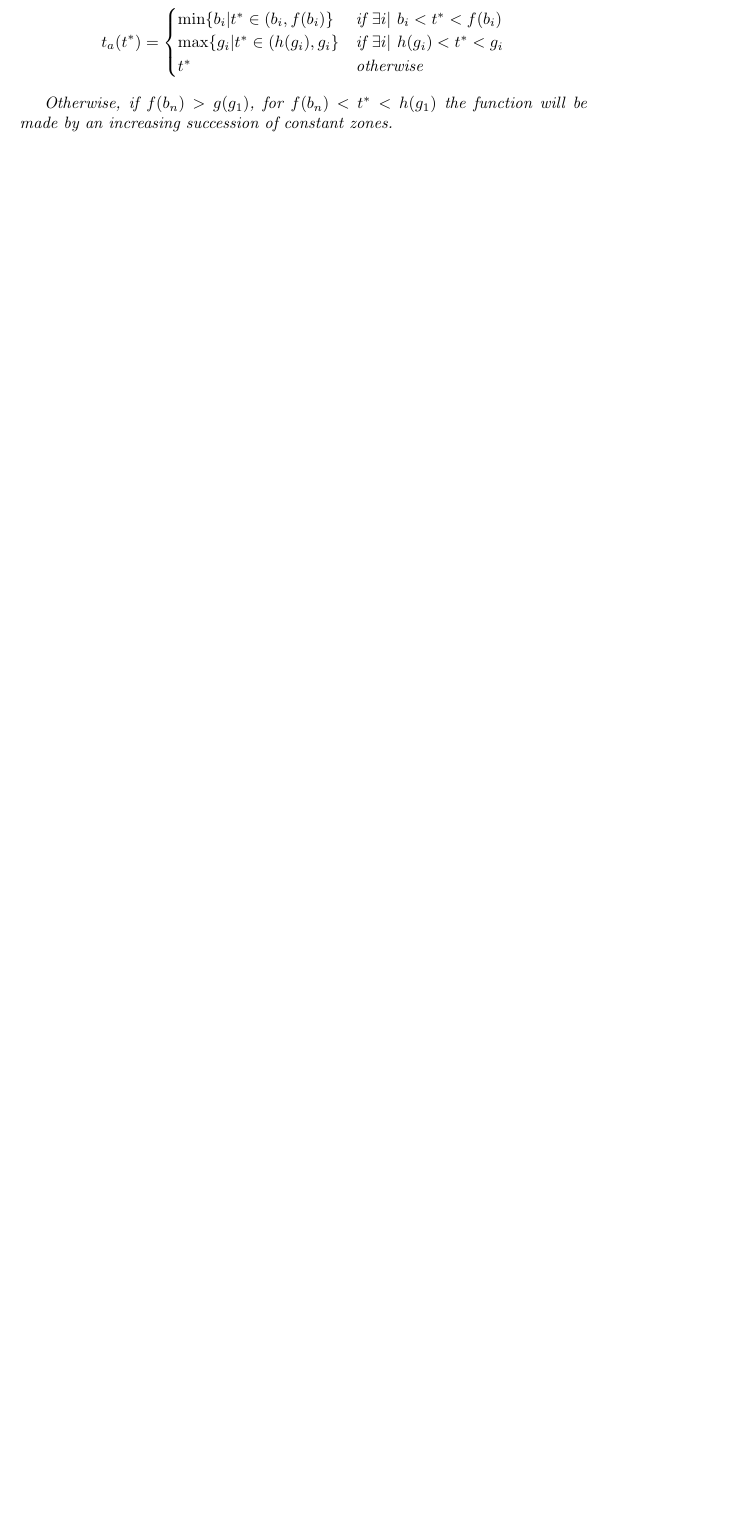
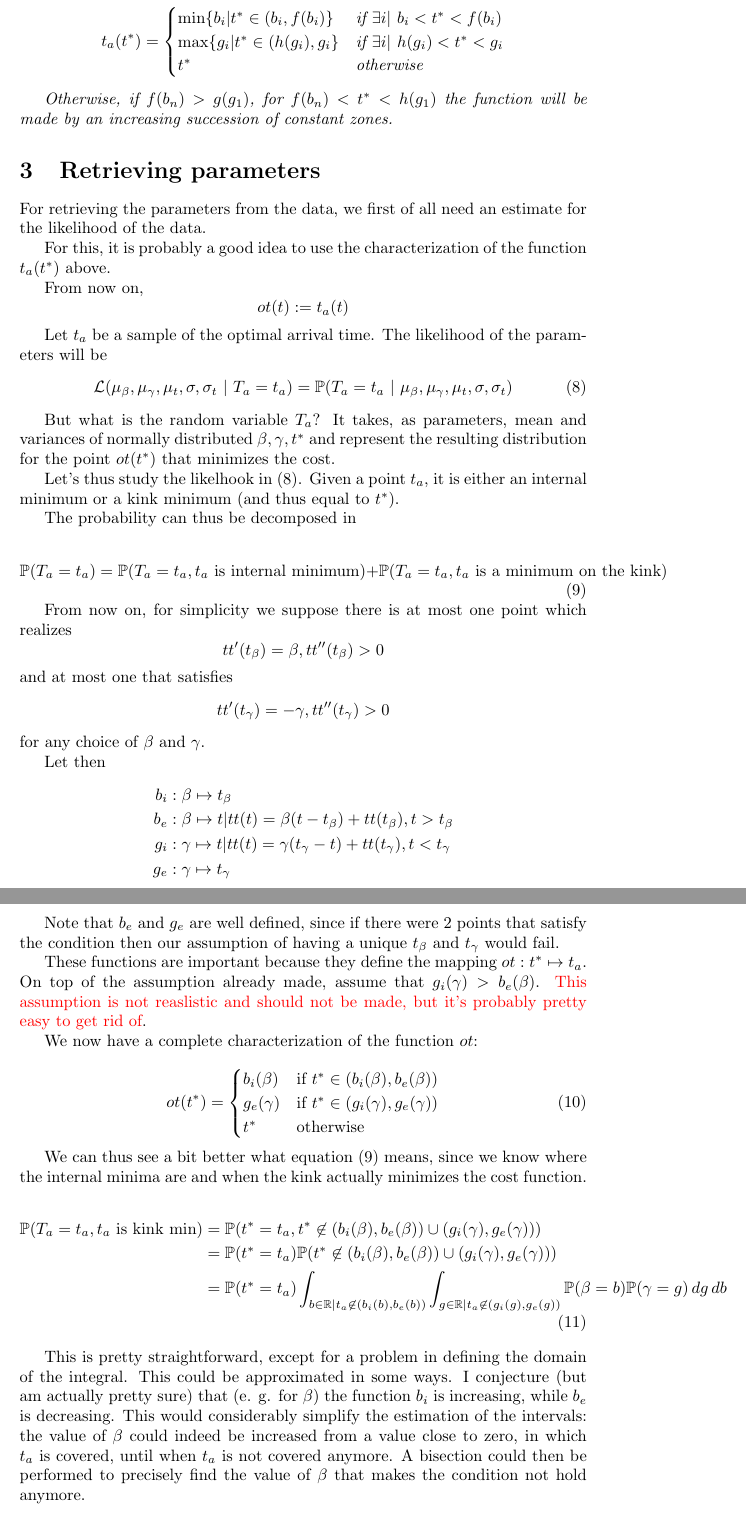
Before and after one commit to YangTransport/inverting_departure_time, a LaTeX document (latex/notes.tex): part of page 6 of 6 before the commit and two parts of pages 6 and 7 of 7 after it, the two joined at a grey line, cut so that both start at the same text, the shorter picture padded with empty space. Compiled offline with pdfLaTeX.

Commit message:
Added first part pf section on likelihood

```diff
--- a/latex/notes.tex
+++ b/latex/notes.tex
@@ -294,6 +294,89 @@ The function \(t_a(t^*)\) is (locally) either equal to the identity \(t_a(t^*) =
   Otherwise, if \(f(b_n) > g(g_1)\), for \(f(b_n) < t^* < h(g_1)\) the function will be made by an increasing succession of constant zones.
 \end{prop}
 
+\section{Retrieving parameters}
+
+For retrieving the parameters from the data, we first of all need an estimate for the likelihood of the data.
+
+For this, it is probably a good idea to use the characterization of the function \(t_a(t^*)\) above.
+
+From now on,
+\begin{equation*}
+  ot(t) := t_a(t)
+\end{equation*}
+
+Let \(t_a\) be a sample of the optimal arrival time. The likelihood of the parameters will be
+\begin{equation}
+  \label{eq:likelihood_def}
+  \mathcal{L}(\mu_\beta, \mu_\gamma, \mu_t, \sigma, \sigma_t\ \vert\ T_a = t_a) =
+  \mathbb{P}(T_a = t_a \ \vert\ \mu_\beta, \mu_\gamma, \mu_t, \sigma, \sigma_t)
+\end{equation}
+
+But what is the random variable \(T_a\)?
+It takes, as parameters, mean and variances of normally distributed \(\beta, \gamma, t^*\) and represent the resulting distribution for the point \(ot(t^*)\) that minimizes the cost.
+
+Let's thus study the likelhook in \eqref{eq:likelihood_def}.
+Given a point \(t_a\), it is either an internal minimum or a kink minimum (and thus equal to \(t^*\)).
+
+The probability can thus be decomposed in
+
+\begin{equation}
+  \label{eq:likelihood_split}
+  \mathbb{P}(T_a = t_a) = \mathbb{P}(T_a = t_a, t_a \text{ is internal minimum}) +
+  \mathbb{P}(T_a = t_a, t_a \text{ is a minimum on the kink})
+\end{equation}
+
+From now on, for simplicity we suppose there is at most one point which realizes
+\[tt'(t_\beta) = \beta, tt''(t_\beta) > 0\]
+and at most one that satisfies
+\[tt'(t_\gamma) = -\gamma, tt''(t_\gamma) > 0\]
+for any choice of \(\beta\) and \(\gamma\).
+
+Let then
+\begin{align*}
+  b_i & : \beta \mapsto t_\beta \\
+  b_e & : \beta \mapsto t | tt(t) = \beta (t - t_\beta) + tt(t_\beta), t > t_\beta\\
+  g_i & : \gamma \mapsto t | tt(t) = \gamma (t_\gamma - t) + tt(t_\gamma), t < t_\gamma\\
+  g_e & : \gamma \mapsto t_\gamma
+\end{align*}
+
+Note that \(b_e\) and \(g_e\) are well defined, since if there were 2 points that satisfy the condition then our assumption of having a unique \(t_\beta\) and \(t_\gamma\) would fail.
+
+These functions are important because they define the mapping \(ot: t^* \mapsto t_a\).
+On top of the assumption already made, assume that \(g_i(\gamma) > b_e(\beta)\). \textcolor{red}{This assumption is not reaslistic and should not be made, but it's probably pretty easy to get rid of}.
+
+We now have a complete characterization of the function \(ot\):
+
+\begin{equation}
+  \label{eq:characterized_ot}
+  ot(t^*) =
+  \begin{cases}
+    b_i(\beta) & \text{if } t^* \in (b_i(\beta), b_e(\beta)) \\
+    g_e(\gamma) & \text{if } t^* \in (g_i(\gamma), g_e(\gamma)) \\
+    t^* & \text{otherwise}
+  \end{cases}
+\end{equation}
+
+We can thus see a bit better what equation \eqref{eq:likelihood_split} means, since we know where the internal minima are and when the kink actually minimizes the cost function.
+
+\begin{align}
+  \label{eq:prob_internal}
+  \begin{split}
+    \mathbb{P}(T_a = t_a, t_a \text{ is kink min}) & = \mathbb{P}(t^* = t_a, t^* \not\in (b_i(\beta), b_e(\beta)) \cup (g_i(\gamma), g_e(\gamma))) \\
+    & = \mathbb{P}(t^* = t_a)\mathbb{P}( t^* \not\in (b_i(\beta), b_e(\beta)) \cup (g_i(\gamma), g_e(\gamma))) \\
+    & = \mathbb{P}(t^* = t_a)\int_{b\in \mathbb{R} \vert t_a \not\in (b_i(b), b_e(b))}\int_{g \in \mathbb{R} \vert t_a \not\in (g_i(g), g_e(g))}\mathbb{P}(\beta = b)\mathbb{P}(\gamma = g)\, dg\, db
+  \end{split}
+\end{align}
+
+This is pretty straightforward, except for a problem in defining the domain of the integral.
+This could be approximated in some ways.
+I conjecture (but am actually pretty sure) that (e. g. for \(\beta\)) the function \(b_i\) is increasing, while \(b_e\) is decreasing.
+This would considerably simplify the estimation of the intervals:
+the value of \(\beta\) could indeed be increased from a value close to zero, in which \(t_a\) is covered, until when \(t_a\) is not covered anymore.
+A bisection could then be performed to precisely find the value of \(\beta\) that makes the condition not hold anymore.
+
+
+
 \end{document}
 %%% Local Variables:
 %%% mode: LaTeX
```
